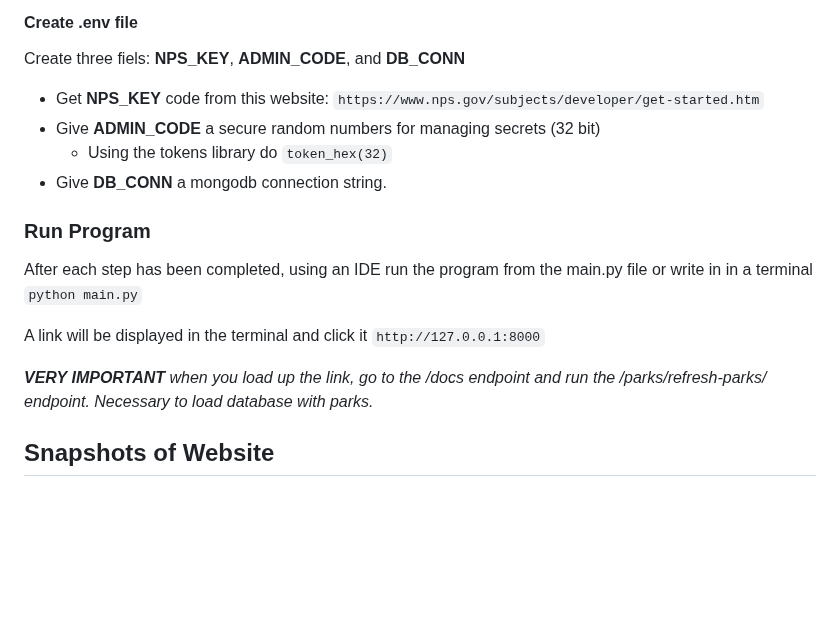
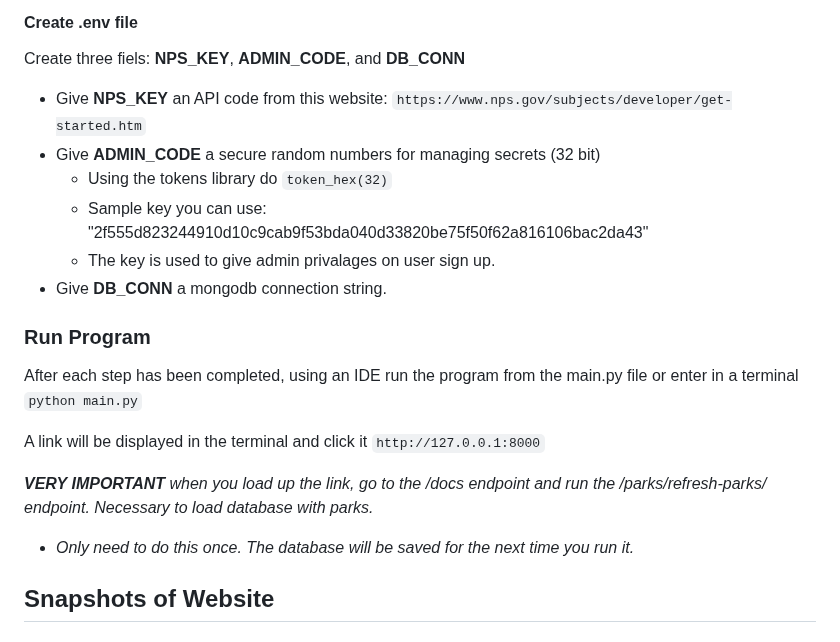
Before and after one commit to CarloVelarde/ParkFinder, a Markdown page: Readme.md, the part around the change. Rendered like a GitHub page; blank space fills up the shorter version.

```diff
--- a/Readme.md
+++ b/Readme.md
@@ -38,19 +38,22 @@ But Park Finder isn't just a database—it's a community. We believe in the powe
 
 #### Create .env file
 Create three fiels: __NPS_KEY__, __ADMIN_CODE__, and __DB_CONN__
-* Get __NPS_KEY__ code from this website: `https://www.nps.gov/subjects/developer/get-started.htm`
+* Give __NPS_KEY__ an API code from this website: `https://www.nps.gov/subjects/developer/get-started.htm`
 * Give __ADMIN_CODE__ a secure random numbers for managing secrets (32 bit)
    * Using the tokens library do `token_hex(32)`
+   * Sample key you can use: "2f555d823244910d10c9cab9f53bda040d33820be75f50f62a816106bac2da43"
+   * The key is used to give admin privalages on user sign up.
 * Give __DB_CONN__ a mongodb connection string.
 
 
 ### Run Program
 
-After each step has been completed, using an IDE run the program from the main.py file or write in in a terminal `python main.py`
+After each step has been completed, using an IDE run the program from the main.py file or enter in a terminal `python main.py`
 
 A link will be displayed in the terminal and click it `http://127.0.0.1:8000`
 
 *__VERY IMPORTANT__ when you load up the link, go to the /docs endpoint and run the /parks/refresh-parks/ endpoint. Necessary to load database with parks.*
+   * *Only need to do this once. The database will be saved for the next time you run it.*
 
 
 ## Snapshots of Website
```
